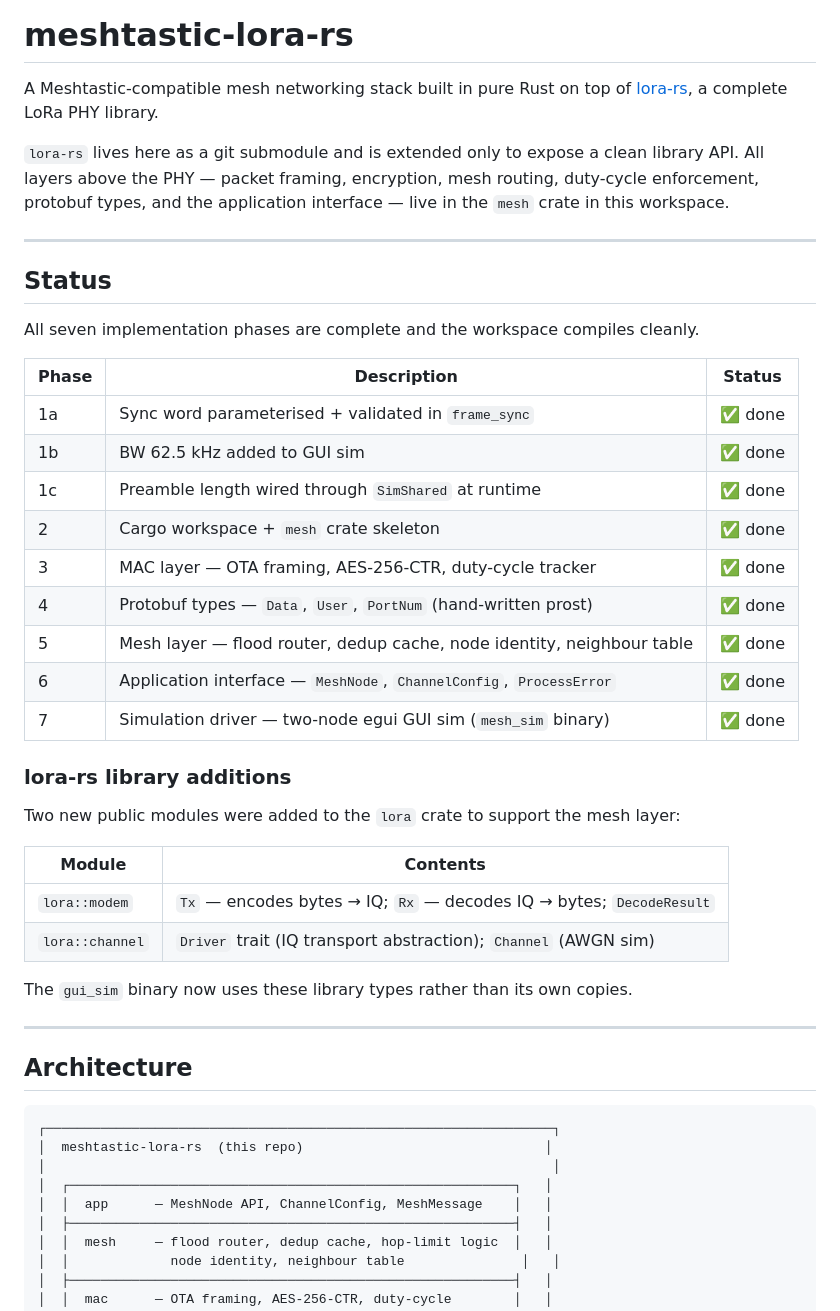
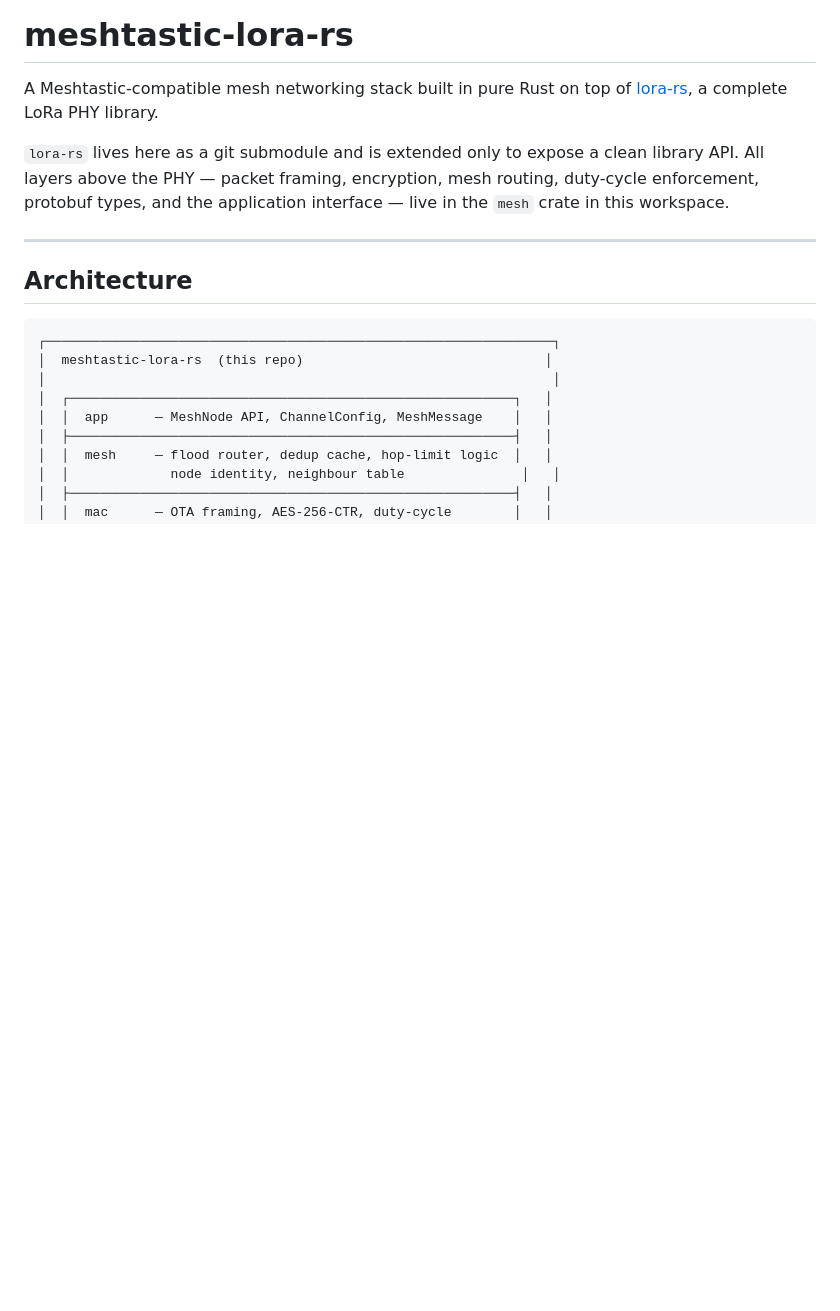
Before and after one commit to seanstone/meshtastic-lora-rs, a Markdown page: README.md, the part around the change. Rendered like a GitHub page; blank space fills up the shorter version.

Commit message:
chore: update readme

```diff
--- a/README.md
+++ b/README.md
@@ -7,35 +7,6 @@ A Meshtastic-compatible mesh networking stack built in pure Rust on top of
 library API. All layers above the PHY — packet framing, encryption, mesh
 routing, duty-cycle enforcement, protobuf types, and the application interface
 — live in the `mesh` crate in this workspace.
-
----
-
-## Status
-
-All seven implementation phases are complete and the workspace compiles cleanly.
-
-| Phase | Description | Status |
-|-------|-------------|--------|
-| 1a | Sync word parameterised + validated in `frame_sync` | ✅ done |
-| 1b | BW 62.5 kHz added to GUI sim | ✅ done |
-| 1c | Preamble length wired through `SimShared` at runtime | ✅ done |
-| 2 | Cargo workspace + `mesh` crate skeleton | ✅ done |
-| 3 | MAC layer — OTA framing, AES-256-CTR, duty-cycle tracker | ✅ done |
-| 4 | Protobuf types — `Data`, `User`, `PortNum` (hand-written prost) | ✅ done |
-| 5 | Mesh layer — flood router, dedup cache, node identity, neighbour table | ✅ done |
-| 6 | Application interface — `MeshNode`, `ChannelConfig`, `ProcessError` | ✅ done |
-| 7 | Simulation driver — two-node egui GUI sim (`mesh_sim` binary) | ✅ done |
-
-### lora-rs library additions
-
-Two new public modules were added to the `lora` crate to support the mesh layer:
-
-| Module | Contents |
-|--------|----------|
-| `lora::modem` | `Tx` — encodes bytes → IQ; `Rx` — decodes IQ → bytes; `DecodeResult` |
-| `lora::channel` | `Driver` trait (IQ transport abstraction); `Channel` (AWGN sim) |
-
-The `gui_sim` binary now uses these library types rather than its own copies.
 
 ---
 
```
